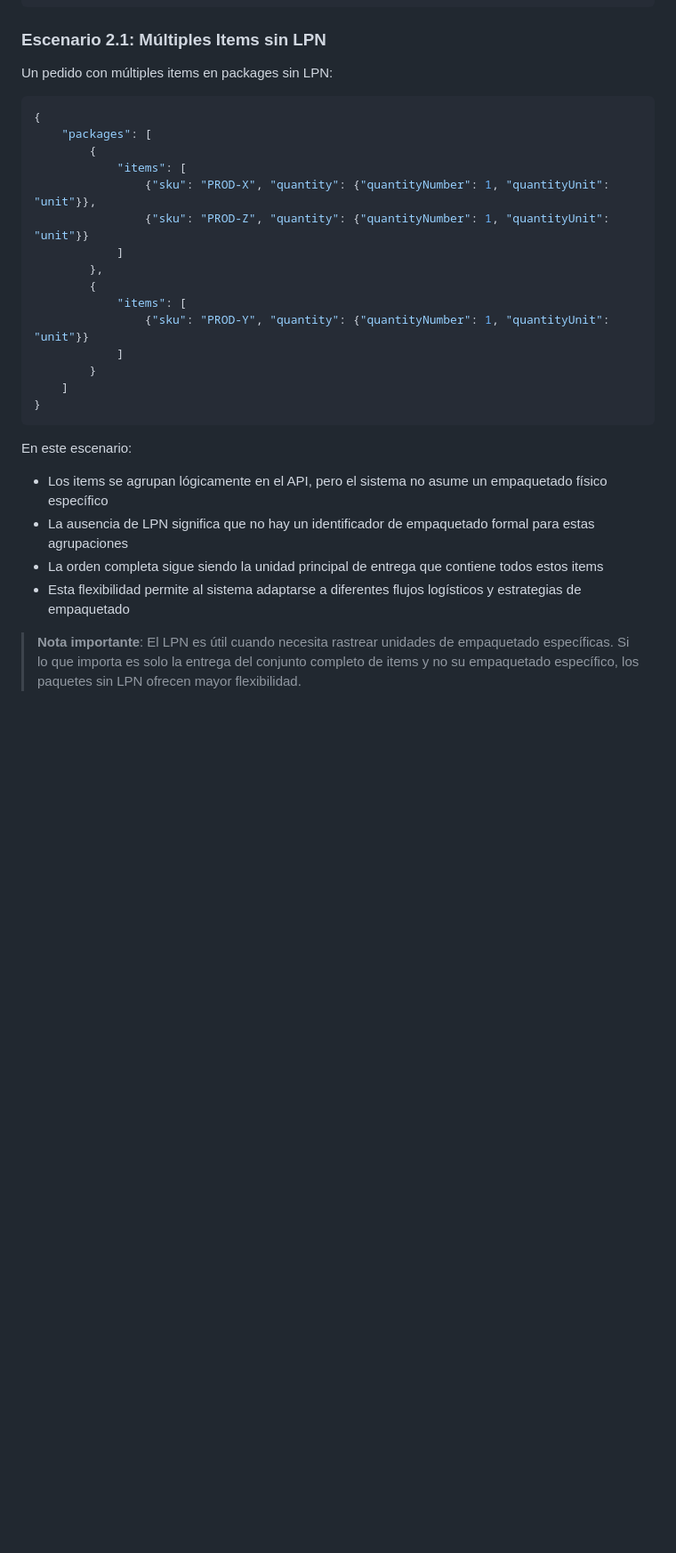
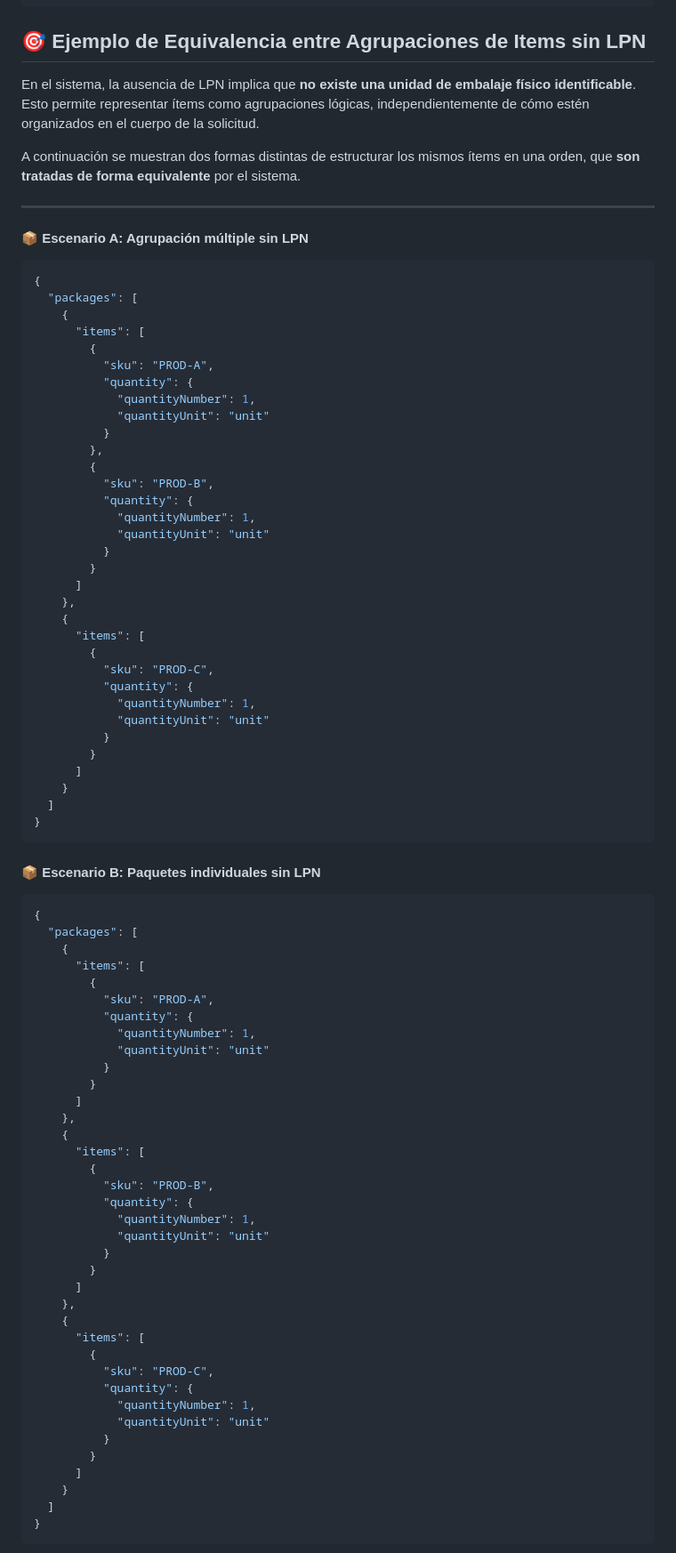
Before and after one commit to Ignaciojeria/transport-app, a Markdown page: README.MD, the part around the change printed below. Shown: that part at 89% size. Rendered like a GitHub page; blank space fills up the shorter version.

Commit message:
readme improved

````diff
--- a/README.MD
+++ b/README.MD
@@ -276,32 +276,91 @@ Un pedido contiene dos productos que se entregan de forma independiente:
 }
 ```
 
-### Escenario 2.1: Múltiples Items sin LPN
+## 🎯 Ejemplo de Equivalencia entre Agrupaciones de Items sin LPN
 
-Un pedido con múltiples items en packages sin LPN:
+En el sistema, la ausencia de LPN implica que **no existe una unidad de embalaje físico identificable**. Esto permite representar ítems como agrupaciones lógicas, independientemente de cómo estén organizados en el cuerpo de la solicitud.
+
+A continuación se muestran dos formas distintas de estructurar los mismos ítems en una orden, que **son tratadas de forma equivalente** por el sistema.
+
+---
+
+#### 📦 Escenario A: Agrupación múltiple sin LPN
 
 ```json
 {
-    "packages": [
+  "packages": [
+    {
+      "items": [
         {
-            "items": [
-                {"sku": "PROD-X", "quantity": {"quantityNumber": 1, "quantityUnit": "unit"}},
-                {"sku": "PROD-Z", "quantity": {"quantityNumber": 1, "quantityUnit": "unit"}}
-            ]
+          "sku": "PROD-A",
+          "quantity": {
+            "quantityNumber": 1,
+            "quantityUnit": "unit"
+          }
         },
         {
-            "items": [
-                {"sku": "PROD-Y", "quantity": {"quantityNumber": 1, "quantityUnit": "unit"}}
-            ]
+          "sku": "PROD-B",
+          "quantity": {
+            "quantityNumber": 1,
+            "quantityUnit": "unit"
+          }
         }
-    ]
+      ]
+    },
+    {
+      "items": [
+        {
+          "sku": "PROD-C",
+          "quantity": {
+            "quantityNumber": 1,
+            "quantityUnit": "unit"
+          }
+        }
+      ]
+    }
+  ]
 }
 ```
 
-En este escenario:
-- Los items se agrupan lógicamente en el API, pero el sistema no asume un empaquetado físico específico
-- La ausencia de LPN significa que no hay un identificador de empaquetado formal para estas agrupaciones
-- La orden completa sigue siendo la unidad principal de entrega que contiene todos estos items
-- Esta flexibilidad permite al sistema adaptarse a diferentes flujos logísticos y estrategias de empaquetado
+#### 📦 Escenario B: Paquetes individuales sin LPN
 
-> **Nota importante**: El LPN es útil cuando necesita rastrear unidades de empaquetado específicas. Si lo que importa es solo la entrega del conjunto completo de items y no su empaquetado específico, los paquetes sin LPN ofrecen mayor flexibilidad.
+```json
+{
+  "packages": [
+    {
+      "items": [
+        {
+          "sku": "PROD-A",
+          "quantity": {
+            "quantityNumber": 1,
+            "quantityUnit": "unit"
+          }
+        }
+      ]
+    },
+    {
+      "items": [
+        {
+          "sku": "PROD-B",
+          "quantity": {
+            "quantityNumber": 1,
+            "quantityUnit": "unit"
+          }
+        }
+      ]
+    },
+    {
+      "items": [
+        {
+          "sku": "PROD-C",
+          "quantity": {
+            "quantityNumber": 1,
+            "quantityUnit": "unit"
+          }
+        }
+      ]
+    }
+  ]
+}
+```
+
````
Also changed, not shown: other parts of README.MD (+13 -0 lines).
